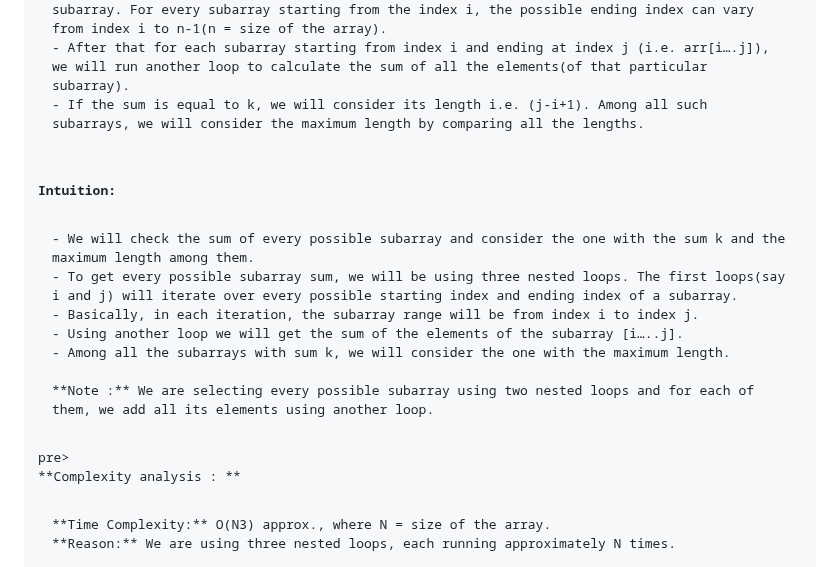
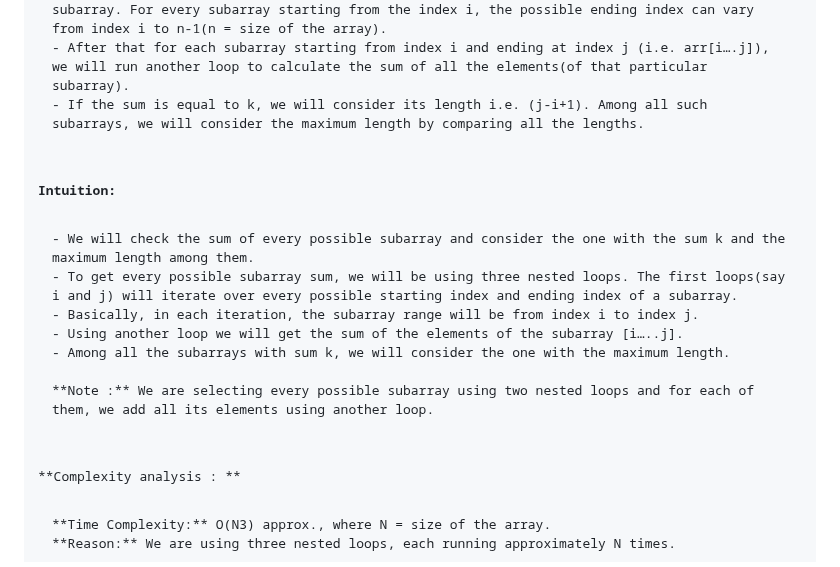
Before and after one commit to Sri-Hasini/cpp_problems, a Markdown page: 203.Longest_subarray_with_sum_K.md, the part around one of its changes. GitHub-like rendering.

```diff
--- a/203.Longest_subarray_with_sum_K.md
+++ b/203.Longest_subarray_with_sum_K.md
@@ -22,7 +23,8 @@ Given an array arr[] containing integers and an integer k, your task is to find
 - First, we will run a loop(say i) that will select every possible starting index of the subarray. The possible starting indices can vary from index 0 to index n-1(n = size of the array).
 - Inside the loop, we will run another loop(say j) that will signify the ending index of the subarray. For every subarray starting from the index i, the possible ending index can vary from index i to n-1(n = size of the array).
 - After that for each subarray starting from index i and ending at index j (i.e. arr[i….j]), we will run another loop to calculate the sum of all the elements(of that particular subarray).
-- If the sum is equal to k, we will consider its length i.e. (j-i+1). Among all such subarrays, we will consider the maximum length by comparing all the lengths.</pre>
+- If the sum is equal to k, we will consider its length i.e. (j-i+1). Among all such subarrays, we will consider the maximum length by comparing all the lengths.
+</pre>
 **Intuition:**
 <pre>
 - We will check the sum of every possible subarray and consider the one with the sum k and the maximum length among them.
@@ -31,7 +33,8 @@ Given an array arr[] containing integers and an integer k, your task is to find
 - Using another loop we will get the sum of the elements of the subarray [i…..j].
 - Among all the subarrays with sum k, we will consider the one with the maximum length.
 
-**Note :** We are selecting every possible subarray using two nested loops and for each of them, we add all its elements using another loop.</pre>pre>
+**Note :** We are selecting every possible subarray using two nested loops and for each of them, we add all its elements using another loop.
+</pre>
 **Complexity analysis : **
 <pre>
 **Time Complexity:** O(N3) approx., where N = size of the array.
```
Also changed, not shown: other parts of 203.Longest_subarray_with_sum_K.md (+3 -2 lines).
